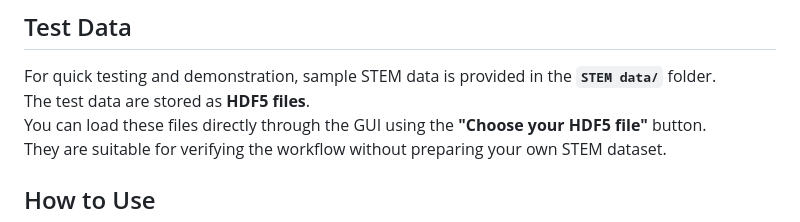
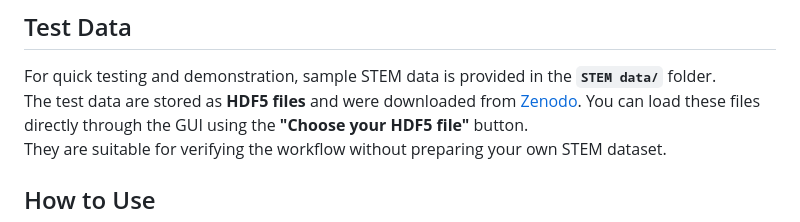
Before and after one commit to LOAI25/CS_GUI_PROJECT, a Markdown page: README.md, the part around the change. GitHub-like rendering.

Commit message:
Update download link of test data in readme

```diff
--- a/README.md
+++ b/README.md
@@ -8,7 +8,7 @@ It supports ROI selection, noise control, patch-based processing, advanced algor
 
 ## Test Data
 For quick testing and demonstration, sample STEM data is provided in the **`STEM data/`** folder.
-The test data are stored as **HDF5 files**.
+The test data are stored as **HDF5 files** and were downloaded from [Zenodo](https://zenodo.org/records/2652906).
 You can load these files directly through the GUI using the **"Choose your HDF5 file"** button.
 They are suitable for verifying the workflow without preparing your own STEM dataset.
 
```
